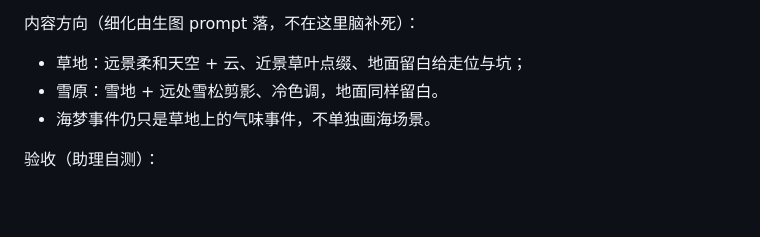
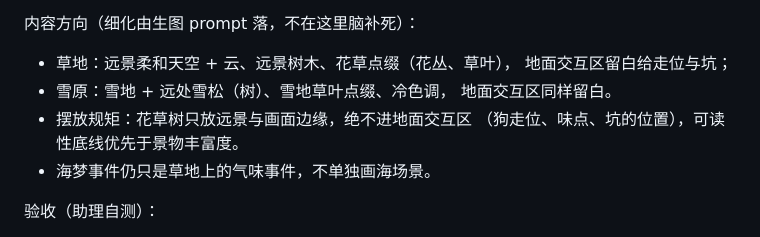
Before and after one commit to zwang1225/project-snooze, a Markdown page: docs/DECISIONS.md, the part around the change. GitHub-like rendering; blank space fills up the shorter version.

Commit message:
Spec D18: add flowers, grass and trees to scene content
User approval with one addition: meadow gets flowers, grass tufts
and background trees; snowfield gets snow pines and snow grass.
Placement rule: decorations only in the far background and at the
edges, never in the ground interaction zone — readability floor
still wins over decoration density.

```diff
--- a/docs/DECISIONS.md
+++ b/docs/DECISIONS.md
@@ -346,8 +346,12 @@ MVP 可玩范围：D1–D9 锁定的核心循环全量 + 本批 D10–D14 默认
   不许有抢眼的景物遮挡；背景加载失败回退现有纯色，不许空白或破图。
 
 内容方向（细化由生图 prompt 落，不在这里脑补死）：
-- 草地：远景柔和天空 + 云、近景草叶点缀、地面留白给走位与坑；
-- 雪原：雪地 + 远处雪松剪影、冷色调，地面同样留白。
+- 草地：远景柔和天空 + 云、远景树木、花草点缀（花丛、草叶），
+  地面交互区留白给走位与坑；
+- 雪原：雪地 + 远处雪松（树）、雪地草叶点缀、冷色调，
+  地面交互区同样留白。
+- 摆放规矩：花草树只放远景与画面边缘，绝不进地面交互区
+  （狗走位、味点、坑的位置），可读性底线优先于景物丰富度。
 - 海梦事件仍只是草地上的气味事件，不单独画海场景。
 
 验收（助理自测）：
```
Also changed, not shown: docs/SPEC.md (+2 -0 lines).
